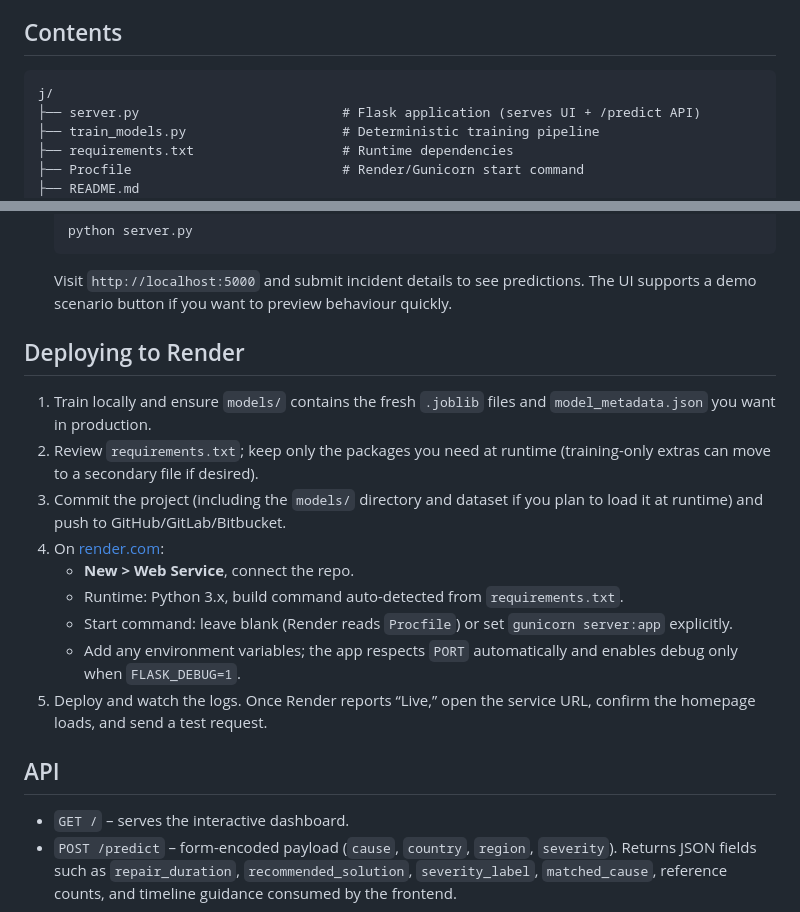
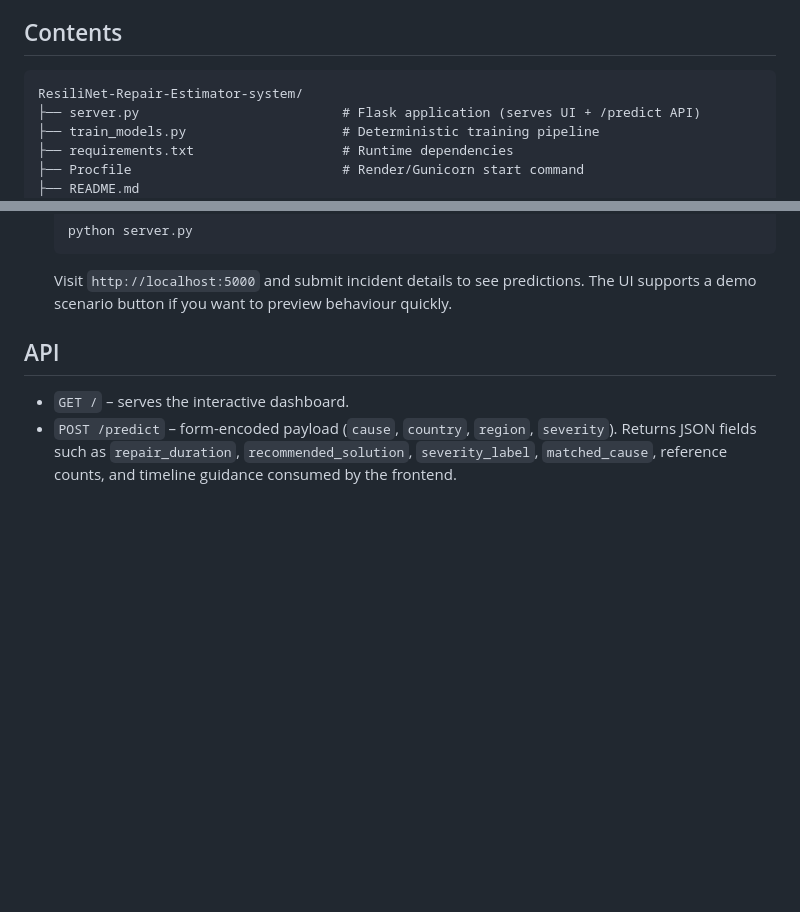
Before and after one commit to JAHNAVIGANGAVARAM/ResiliNet-Repair-Estimator-system, a Markdown page: README.md, 2 parts joined by grey strips. Drawn GitHub-style; blank space fills up the shorter version.

````diff
--- a/README.md
+++ b/README.md
@@ -5,7 +5,7 @@ AI-assisted web app that predicts repair timelines and suggests next actions for
 ## Contents
 
 ```
-j/
+ResiliNet-Repair-Estimator-system/
 ├── server.py                          # Flask application (serves UI + /predict API)
 ├── train_models.py                    # Deterministic training pipeline
 ├── requirements.txt                   # Runtime dependencies
@@ -44,17 +44,6 @@ j/
 	```
 	Visit `http://localhost:5000` and submit incident details to see predictions. The UI supports a demo scenario button if you want to preview behaviour quickly.
 
-## Deploying to Render
-
-1. Train locally and ensure `models/` contains the fresh `.joblib` files and `model_metadata.json` you want in production.
-2. Review `requirements.txt`; keep only the packages you need at runtime (training-only extras can move to a secondary file if desired).
-3. Commit the project (including the `models/` directory and dataset if you plan to load it at runtime) and push to GitHub/GitLab/Bitbucket.
-4. On [render.com](https://render.com):
-	- **New > Web Service**, connect the repo.
-	- Runtime: Python 3.x, build command auto-detected from `requirements.txt`.
-	- Start command: leave blank (Render reads `Procfile`) or set `gunicorn server:app` explicitly.
-	- Add any environment variables; the app respects `PORT` automatically and enables debug only when `FLASK_DEBUG=1`.
-5. Deploy and watch the logs. Once Render reports “Live,” open the service URL, confirm the homepage loads, and send a test request.
 
 ## API
 
````
